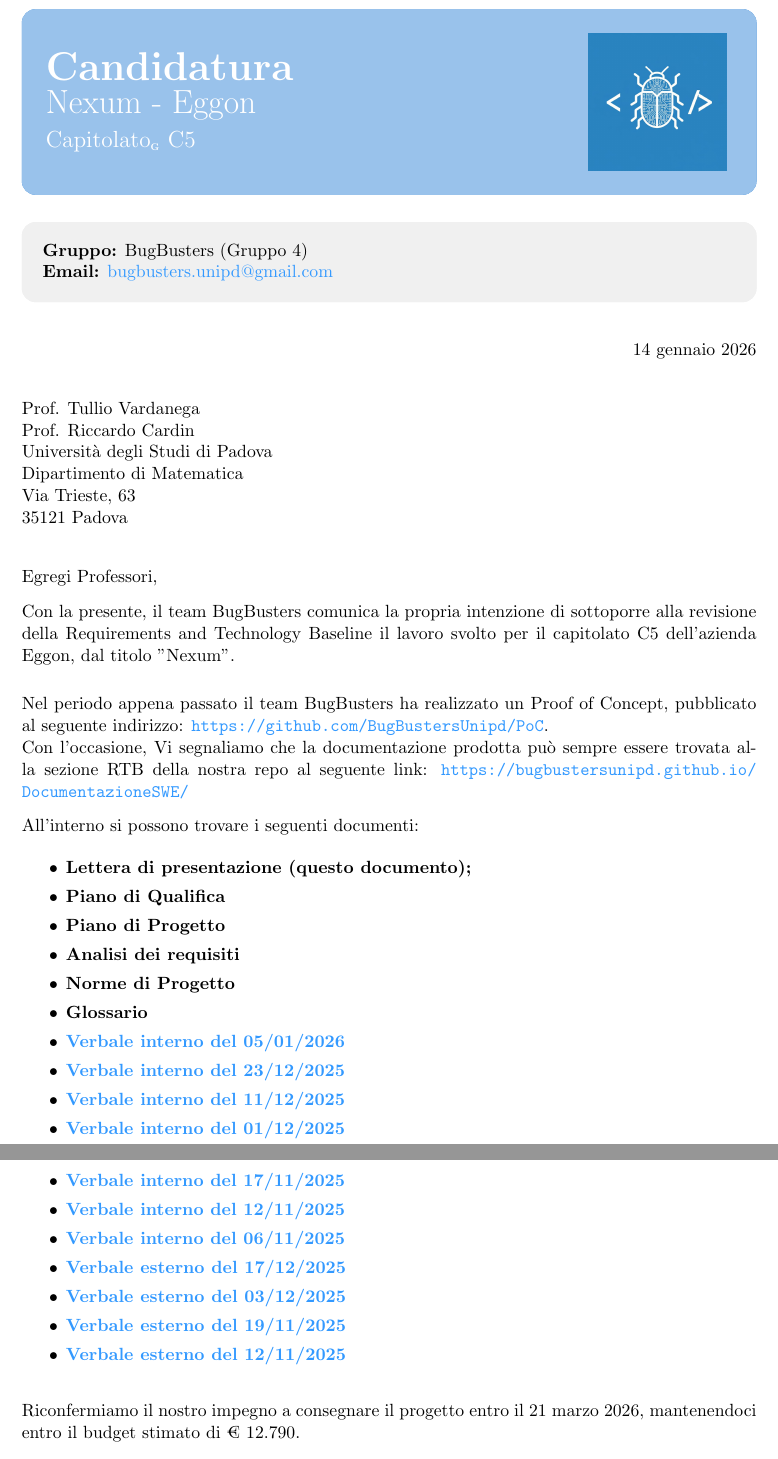
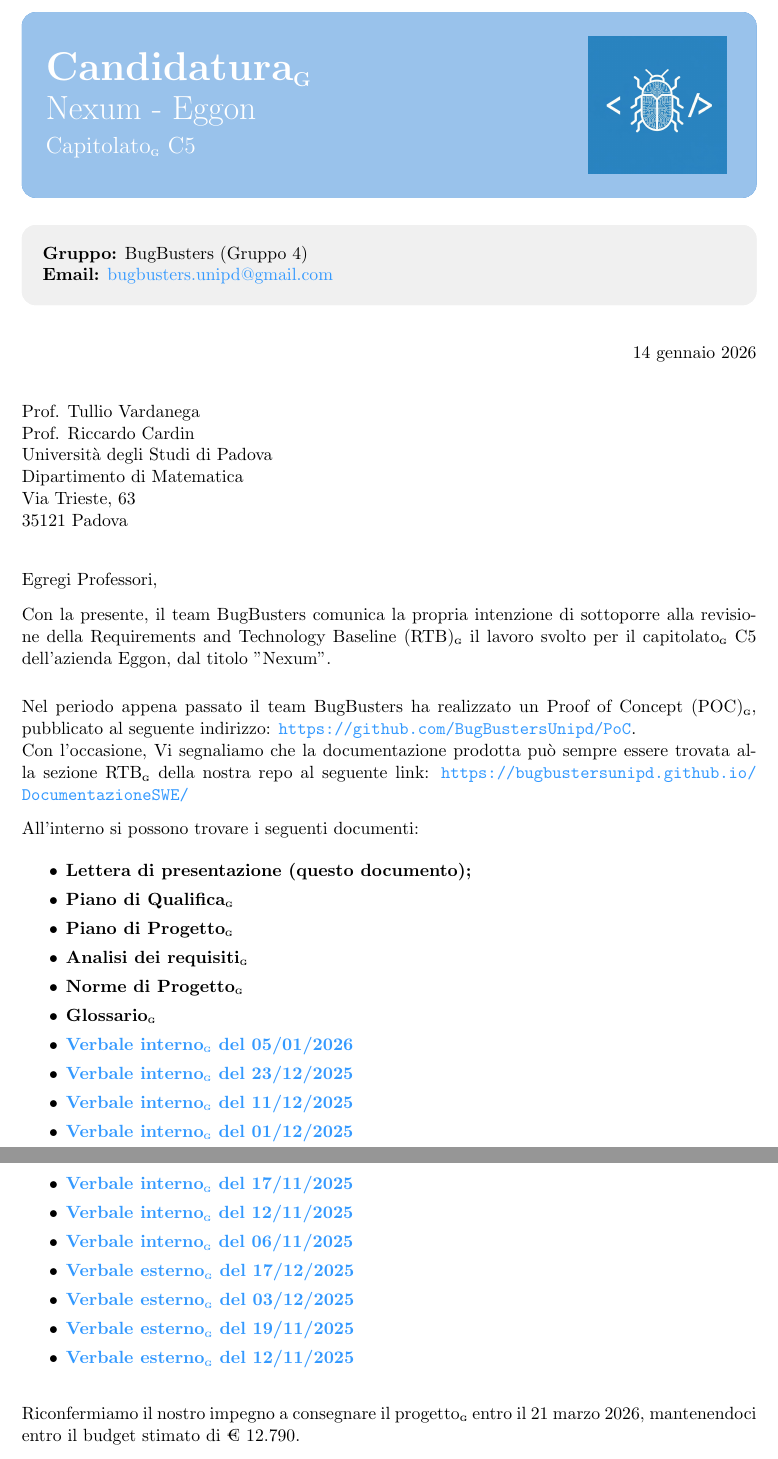
Before and after one commit to BugBustersUnipd/DocumentazioneSWE, a LaTeX letter (RTB/CANDIDATURA RTB/Candidatura RTB.tex): two parts of pages 1 and 2 of 2, joined at a grey line, cut so that both start at the same text. Compiled offline with pdfLaTeX.

Commit message:
Aggiunte le G
Aggiunte le G

```diff
--- a/RTB/CANDIDATURA RTB/Candidatura RTB.tex
+++ b/RTB/CANDIDATURA RTB/Candidatura RTB.tex
@@ -49,7 +49,7 @@
     bottom=12pt
 ]
     \begin{minipage}[c]{0.7\textwidth}
-        {\color{white}\Huge\bfseries Candidatura}\\[0.2cm]
+        {\color{white}\Huge\bfseries Candidatura\textsubscript{\scalebox{0.6}{\textbf{G}}}}\\[0.2cm]
         {\color{white}\huge Nexum - Eggon}\\[0.2cm]
         {\color{white}\Large Capitolato\textsubscript{\scalebox{0.6}{\textbf{G}}}
  C5}
@@ -85,36 +85,36 @@
 
 \opening{Egregi Professori,}
 
-Con la presente, il team BugBusters comunica la propria intenzione di sottoporre alla revisione della Requirements and Technology Baseline il lavoro svolto per il capitolato C5 dell'azienda Eggon, dal titolo "Nexum".
+Con la presente, il team BugBusters comunica la propria intenzione di sottoporre alla revisione della Requirements and Technology Baseline (RTB)\textsubscript{\scalebox{0.6}{\textbf{G}}} il lavoro svolto per il capitolato\textsubscript{\scalebox{0.6}{\textbf{G}}} C5 dell'azienda Eggon, dal titolo "Nexum".
 
 \vspace{0.8em}
-Nel periodo appena passato il team BugBusters ha realizzato un Proof of Concept, pubblicato al seguente indirizzo: \url{https://github.com/BugBustersUnipd/PoC}.\\
-Con l'occasione, Vi segnaliamo che la documentazione prodotta può sempre essere trovata alla sezione RTB della nostra repo al seguente link: \url{https://bugbustersunipd.github.io/DocumentazioneSWE/}
+Nel periodo appena passato il team BugBusters ha realizzato un Proof of Concept (POC)\textsubscript{\scalebox{0.6}{\textbf{G}}}, pubblicato al seguente indirizzo: \url{https://github.com/BugBustersUnipd/PoC}.\\
+Con l'occasione, Vi segnaliamo che la documentazione prodotta può sempre essere trovata alla sezione RTB\textsubscript{\scalebox{0.6}{\textbf{G}}} della nostra repo al seguente link: \url{https://bugbustersunipd.github.io/DocumentazioneSWE/}
 
 All'interno si possono trovare i seguenti documenti:
 
 \begin{itemize}
     \item \textbf{Lettera di presentazione (questo documento);}
-    \item \textbf{Piano di Qualifica}
-    \item \textbf{Piano di Progetto}
-    \item \textbf{Analisi dei requisiti}
-    \item \textbf{Norme di Progetto}
-    \item \textbf{Glossario}
-    \item \href{https://bugbustersunipd.github.io/DocumentazioneSWE/RTB/VERBALI/INTERNI/VI_05-01-26/VI_05-01-26.pdf}{\textbf{Verbale interno del 05/01/2026}}
-    \item \href{https://bugbustersunipd.github.io/DocumentazioneSWE/RTB/VERBALI/INTERNI/VI_23-12-25/VI_23-12-25.pdf}{\textbf{Verbale interno del 23/12/2025}}
-    \item \href{https://bugbustersunipd.github.io/DocumentazioneSWE/RTB/VERBALI/INTERNI/VI_11-12-25/VI_11-12-25.pdf}{\textbf{Verbale interno del 11/12/2025}}
-    \item \href{https://bugbustersunipd.github.io/DocumentazioneSWE/RTB/VERBALI/INTERNI/VI_01-12-25/VI_01-12-25.pdf}{\textbf{Verbale interno del 01/12/2025}}
-    \item \href{https://bugbustersunipd.github.io/DocumentazioneSWE/RTB/VERBALI/INTERNI/VI_17-11-25/VI_17-11-25.pdf}{\textbf{Verbale interno del 17/11/2025}}
-    \item \href{https://bugbustersunipd.github.io/DocumentazioneSWE/RTB/VERBALI/INTERNI/VI_12-11-25/VI_12-11-25.pdf}{\textbf{Verbale interno del 12/11/2025}}
-    \item \href{https://bugbustersunipd.github.io/DocumentazioneSWE/RTB/VERBALI/INTERNI/VI_06-11-25/VI_06-11-25.pdf}{\textbf{Verbale interno del 06/11/2025}}
-    \item \href{https://bugbustersunipd.github.io/DocumentazioneSWE/RTB/VERBALI/ESTERNI/VE_17-12-25/VE_17-12-25.pdf}{\textbf{Verbale esterno del 17/12/2025}}
-    \item \href{https://bugbustersunipd.github.io/DocumentazioneSWE/RTB/VERBALI/ESTERNI/VE_03-12-25/VE_03-12-25.pdf}{\textbf{Verbale esterno del 03/12/2025}}
-    \item \href{https://bugbustersunipd.github.io/DocumentazioneSWE/RTB/VERBALI/ESTERNI/VE_19-11-25/VE_19-11-25.pdf}{\textbf{Verbale esterno del 19/11/2025}}
-    \item \href{https://bugbustersunipd.github.io/DocumentazioneSWE/RTB/VERBALI/ESTERNI/VE_12-11-25/VE_12-11-25.pdf}{\textbf{Verbale esterno del 12/11/2025}}
+    \item \textbf{Piano di Qualifica\textsubscript{\scalebox{0.6}{\textbf{G}}}}
+    \item \textbf{Piano di Progetto\textsubscript{\scalebox{0.6}{\textbf{G}}}}
+    \item \textbf{Analisi dei requisiti\textsubscript{\scalebox{0.6}{\textbf{G}}}}
+    \item \textbf{Norme di Progetto\textsubscript{\scalebox{0.6}{\textbf{G}}}}
+    \item \textbf{Glossario\textsubscript{\scalebox{0.6}{\textbf{G}}}}
+    \item \href{https://bugbustersunipd.github.io/DocumentazioneSWE/RTB/VERBALI/INTERNI/VI_05-01-26/VI_05-01-26.pdf}{\textbf{Verbale interno\textsubscript{\scalebox{0.6}{\textbf{G}}} del 05/01/2026}}
+    \item \href{https://bugbustersunipd.github.io/DocumentazioneSWE/RTB/VERBALI/INTERNI/VI_23-12-25/VI_23-12-25.pdf}{\textbf{Verbale interno\textsubscript{\scalebox{0.6}{\textbf{G}}} del 23/12/2025}}
+    \item \href{https://bugbustersunipd.github.io/DocumentazioneSWE/RTB/VERBALI/INTERNI/VI_11-12-25/VI_11-12-25.pdf}{\textbf{Verbale interno\textsubscript{\scalebox{0.6}{\textbf{G}}} del 11/12/2025}}
+    \item \href{https://bugbustersunipd.github.io/DocumentazioneSWE/RTB/VERBALI/INTERNI/VI_01-12-25/VI_01-12-25.pdf}{\textbf{Verbale interno\textsubscript{\scalebox{0.6}{\textbf{G}}} del 01/12/2025}}
+    \item \href{https://bugbustersunipd.github.io/DocumentazioneSWE/RTB/VERBALI/INTERNI/VI_17-11-25/VI_17-11-25.pdf}{\textbf{Verbale interno\textsubscript{\scalebox{0.6}{\textbf{G}}} del 17/11/2025}}
+    \item \href{https://bugbustersunipd.github.io/DocumentazioneSWE/RTB/VERBALI/INTERNI/VI_12-11-25/VI_12-11-25.pdf}{\textbf{Verbale interno\textsubscript{\scalebox{0.6}{\textbf{G}}} del 12/11/2025}}
+    \item \href{https://bugbustersunipd.github.io/DocumentazioneSWE/RTB/VERBALI/INTERNI/VI_06-11-25/VI_06-11-25.pdf}{\textbf{Verbale interno\textsubscript{\scalebox{0.6}{\textbf{G}}} del 06/11/2025}}
+    \item \href{https://bugbustersunipd.github.io/DocumentazioneSWE/RTB/VERBALI/ESTERNI/VE_17-12-25/VE_17-12-25.pdf}{\textbf{Verbale esterno\textsubscript{\scalebox{0.6}{\textbf{G}}} del 17/12/2025}}
+    \item \href{https://bugbustersunipd.github.io/DocumentazioneSWE/RTB/VERBALI/ESTERNI/VE_03-12-25/VE_03-12-25.pdf}{\textbf{Verbale esterno\textsubscript{\scalebox{0.6}{\textbf{G}}} del 03/12/2025}}
+    \item \href{https://bugbustersunipd.github.io/DocumentazioneSWE/RTB/VERBALI/ESTERNI/VE_19-11-25/VE_19-11-25.pdf}{\textbf{Verbale esterno\textsubscript{\scalebox{0.6}{\textbf{G}}} del 19/11/2025}}
+    \item \href{https://bugbustersunipd.github.io/DocumentazioneSWE/RTB/VERBALI/ESTERNI/VE_12-11-25/VE_12-11-25.pdf}{\textbf{Verbale esterno\textsubscript{\scalebox{0.6}{\textbf{G}}} del 12/11/2025}}
 \end{itemize}
 
 \vspace{0.8em}
-Riconfermiamo il nostro impegno a consegnare il progetto entro il 21 marzo 2026, mantenendoci entro il budget stimato di € 12.790.
+Riconfermiamo il nostro impegno a consegnare il progetto\textsubscript{\scalebox{0.6}{\textbf{G}}} entro il 21 marzo 2026, mantenendoci entro il budget stimato di € 12.790.
 
 \vspace{1em}
 Distinti saluti,
```
Also changed, not shown: RTB/CANDIDATURA RTB/Candidatura RTB.pdf.
